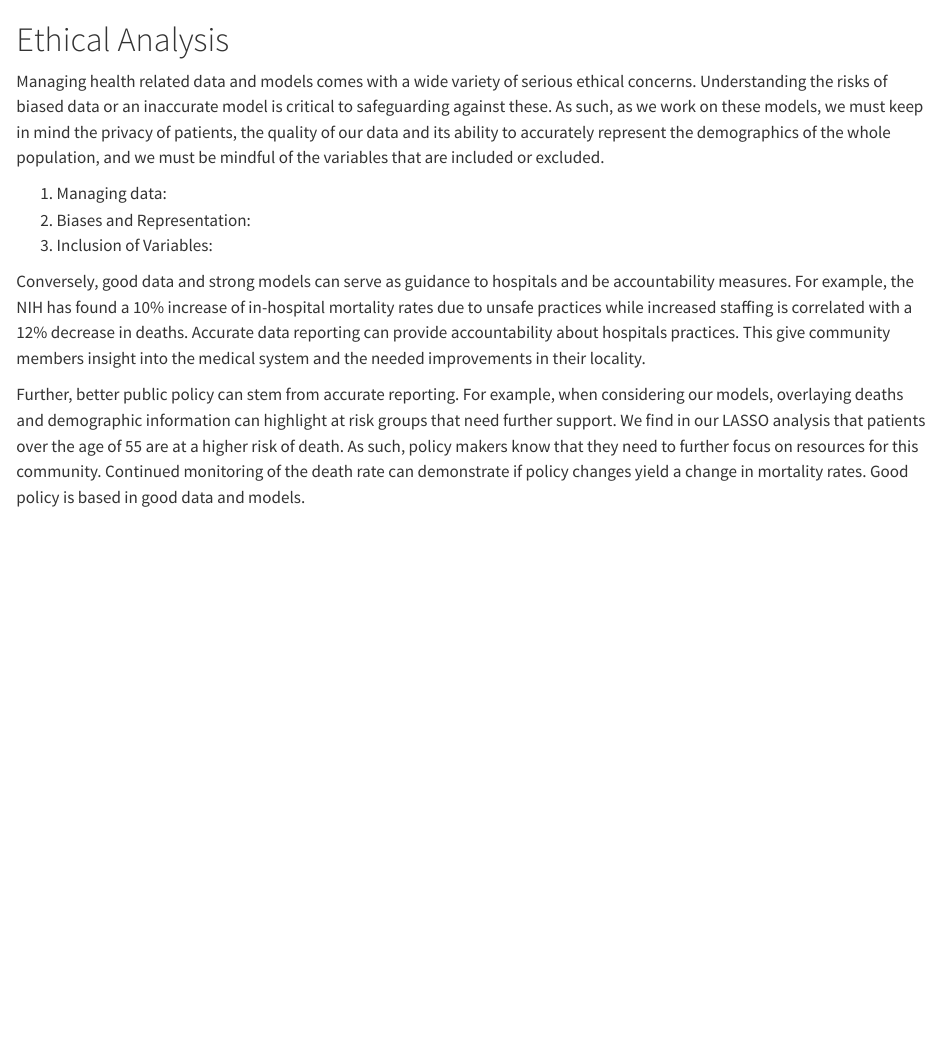
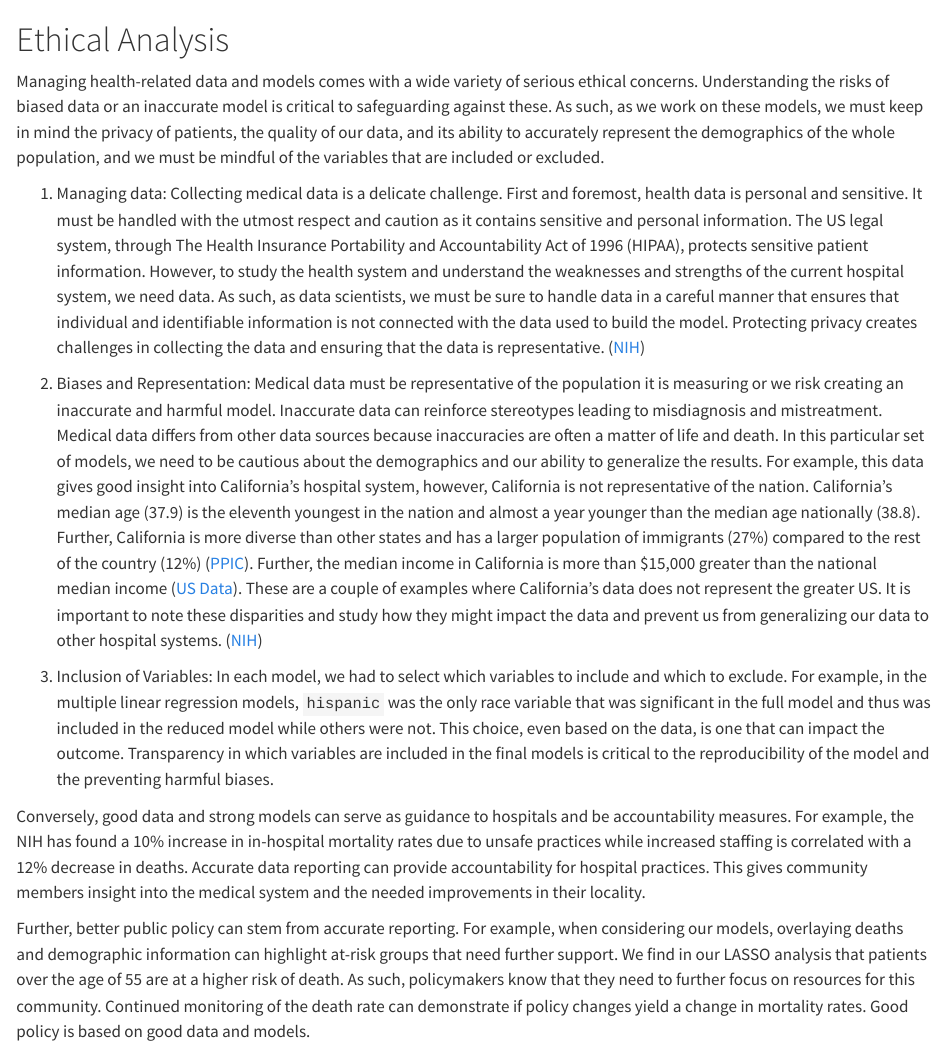
Before and after one commit to sbgrewe/STAT627-FinalProj, a Quarto document (Ethical_RiskAnalysis.qmd): the page in a window 1100 px wide, from its top. Rendered offline with R 4.5, knitr and Pandoc in place of Quarto, with nearby package versions.

Commit message:
ethical analysis complete write up

```diff
--- a/Ethical_RiskAnalysis.qmd
+++ b/Ethical_RiskAnalysis.qmd
@@ -4,13 +4,14 @@ bibliography: references.bib
 
 # Ethical Analysis
 
-Managing health related data and models comes with a wide variety of serious ethical concerns. Understanding the risks of  biased data or an inaccurate model is critical to safeguarding against these. As such, as we work on these models, we must keep in mind the privacy of patients, the quality of our data and its ability to accurately represent the demographics of the whole population, and we must be mindful of the variables that are included or excluded.
+Managing health-related data and models comes with a wide variety of serious ethical concerns. Understanding the risks of biased data or an inaccurate model is critical to safeguarding against these. As such, as we work on these models, we must keep in mind the privacy of patients, the quality of our data, and its ability to accurately represent the demographics of the whole population, and we must be mindful of the variables that are included or excluded.
 
-1) Managing data:
-2) Biases and Representation:
-3) Inclusion of Variables:
+1)  Managing data: Collecting medical data is a delicate challenge. First and foremost, health data is personal and sensitive. It must be handled with the utmost respect and caution as it contains sensitive and personal information. The US legal system, through The Health Insurance Portability and Accountability Act of 1996 (HIPAA), protects sensitive patient information. However, to study the health system and understand the weaknesses and strengths of the current hospital system, we need data. As such, as data scientists, we must be sure to handle data in a careful manner that ensures that individual and identifiable information is not connected with the data used to build the model. Protecting privacy creates challenges in collecting the data and ensuring that the data is representative. ([NIH](https://www.ncbi.nlm.nih.gov/books/NBK9579/))
 
+2)  Biases and Representation: Medical data must be representative of the population it is measuring or we risk creating an inaccurate and harmful model. Inaccurate data can reinforce stereotypes leading to misdiagnosis and mistreatment. Medical data differs from other data sources because inaccuracies are often a matter of life and death. In this particular set of models, we need to be cautious about the demographics and our ability to generalize the results. For example, this data gives good insight into California's hospital system, however, California is not representative of the nation. California's median age (37.9) is the eleventh youngest in the nation and almost a year younger than the median age nationally (38.8). Further, California is more diverse than other states and has a larger population of immigrants (27%) compared to the rest of the country (12%) ([PPIC](https://www.ppic.org/publication/californias-population/)). Further, the median income in California is more than \$15,000 greater than the national median income ([US Data](https://datausa.io/profile/geo/california?compare=united-states)). These are a couple of examples where California's data does not represent the greater US. It is important to note these disparities and study how they might impact the data and prevent us from generalizing our data to other hospital systems. ([NIH](https://www.ncbi.nlm.nih.gov/pmc/articles/PMC8515002/))
 
-Conversely, good data and strong models can serve as guidance to hospitals and be accountability measures. For example, the NIH has found a 10% increase of in-hospital mortality rates due to unsafe practices while increased staffing is correlated with a 12% decrease in deaths. Accurate data reporting can provide accountability about hospitals practices. This give community members insight into the medical system and the needed improvements in their locality.
+3)  Inclusion of Variables: In each model, we had to select which variables to include and which to exclude. For example, in the multiple linear regression models, `hispanic` was the only race variable that was significant in the full model and thus was included in the reduced model while others were not. This choice, even based on the data, is one that can impact the outcome. Transparency in which variables are included in the final models is critical to the reproducibility of the model and the preventing harmful biases.
 
-Further, better public policy can stem from accurate reporting. For example, when considering our models, overlaying deaths and demographic information can highlight at risk groups that need further support. We find in our LASSO analysis that patients over the age of 55 are at a higher risk of death. As such, policy makers know that they need to further focus on resources for this community. Continued monitoring of the death rate can demonstrate if policy changes yield a change in mortality rates. Good policy is based in good data and models.
+Conversely, good data and strong models can serve as guidance to hospitals and be accountability measures. For example, the NIH has found a 10% increase in in-hospital mortality rates due to unsafe practices while increased staffing is correlated with a 12% decrease in deaths. Accurate data reporting can provide accountability for hospital practices. This gives community members insight into the medical system and the needed improvements in their locality.
+
+Further, better public policy can stem from accurate reporting. For example, when considering our models, overlaying deaths and demographic information can highlight at-risk groups that need further support. We find in our LASSO analysis that patients over the age of 55 are at a higher risk of death. As such, policymakers know that they need to further focus on resources for this community. Continued monitoring of the death rate can demonstrate if policy changes yield a change in mortality rates. Good policy is based on good data and models.
```
Also changed, not shown: Ethical_RiskAnalysis.html.
